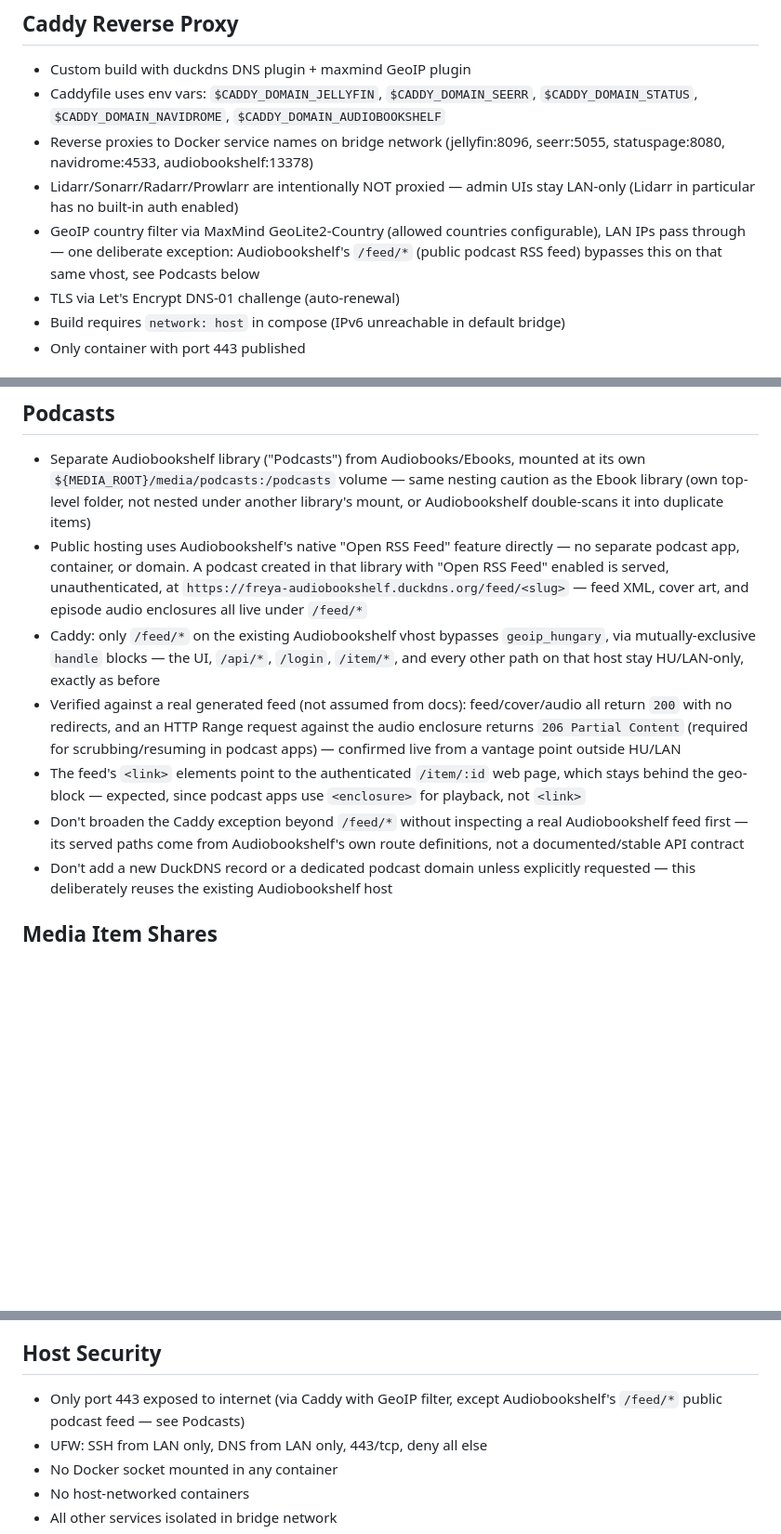
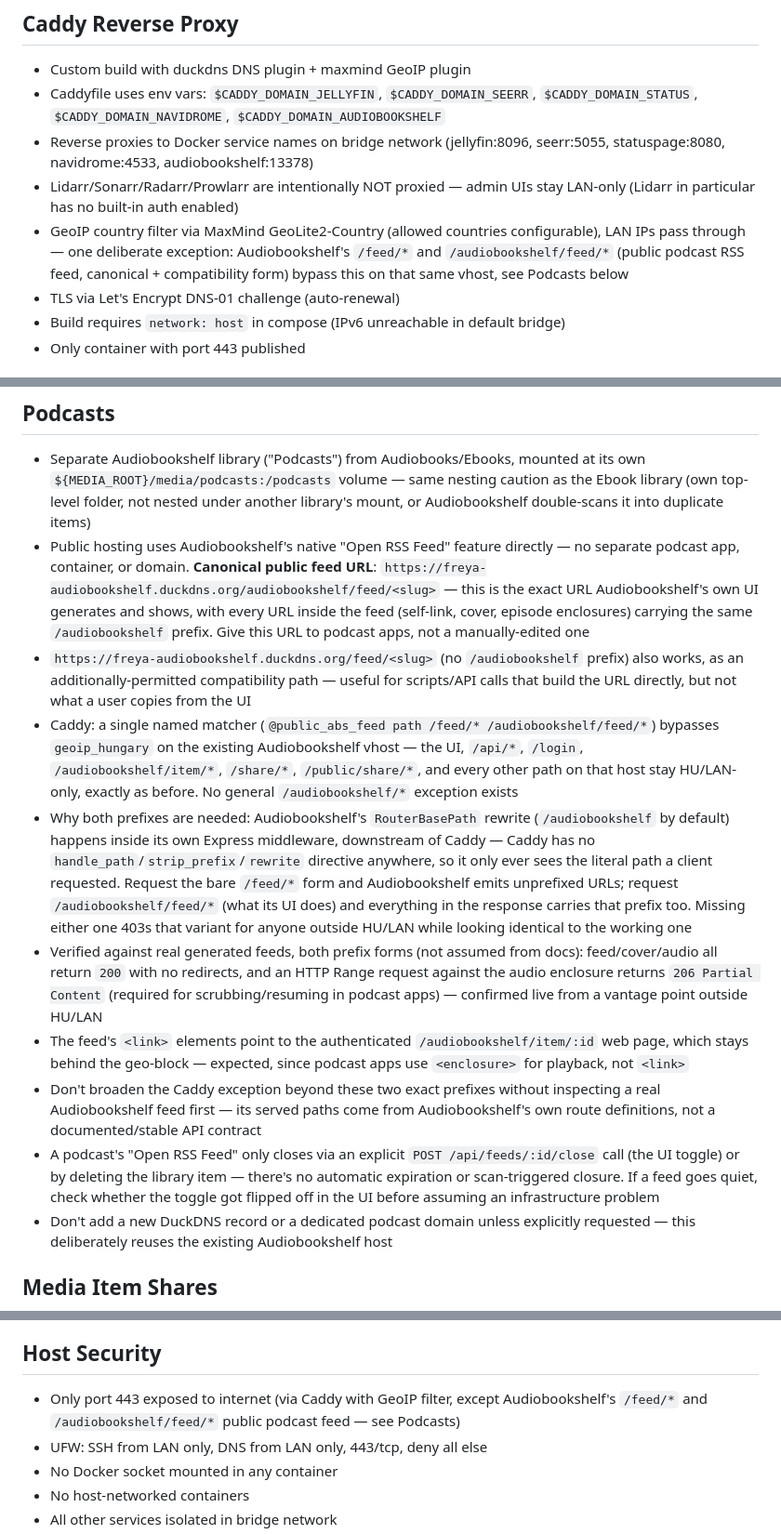
Before and after one commit to jlaszloe6/mediaserver, a Markdown page: CLAUDE.md, 3 parts joined by grey strips. Shown at 93% size. GitHub-like rendering; blank space fills up the shorter version.

Commit message:
CLAUDE.md: document /audiobookshelf/feed/* as the canonical podcast URL
Audiobookshelf's UI generates and shows feed URLs carrying the
/audiobookshelf RouterBasePath prefix - that's what a real user copies
into a podcast app, so it's now documented as canonical, with the bare
/feed/* form noted as an additionally-permitted compatibility path
(useful for scripts, not the user-facing workflow). Also documents why
both prefixes are needed (Caddy has no rewrite; the base-path handling
is entirely inside Audiobookshelf), and that a feed only closes via an
explicit close call or item deletion, never automatically.

```diff
--- a/CLAUDE.md
+++ b/CLAUDE.md
@@ -38,7 +38,7 @@ Services: Jellyfin, Transmission, Sonarr, Radarr, Prowlarr, Bazarr, Seerr, Caddy
 - Caddyfile uses env vars: `$CADDY_DOMAIN_JELLYFIN`, `$CADDY_DOMAIN_SEERR`, `$CADDY_DOMAIN_STATUS`, `$CADDY_DOMAIN_NAVIDROME`, `$CADDY_DOMAIN_AUDIOBOOKSHELF`
 - Reverse proxies to Docker service names on bridge network (jellyfin:8096, seerr:5055, statuspage:8080, navidrome:4533, audiobookshelf:13378)
 - Lidarr/Sonarr/Radarr/Prowlarr are intentionally NOT proxied — admin UIs stay LAN-only (Lidarr in particular has no built-in auth enabled)
-- GeoIP country filter via MaxMind GeoLite2-Country (allowed countries configurable), LAN IPs pass through — one deliberate exception: Audiobookshelf's `/feed/*` (public podcast RSS feed) bypasses this on that same vhost, see Podcasts below
+- GeoIP country filter via MaxMind GeoLite2-Country (allowed countries configurable), LAN IPs pass through — one deliberate exception: Audiobookshelf's `/feed/*` and `/audiobookshelf/feed/*` (public podcast RSS feed, canonical + compatibility form) bypass this on that same vhost, see Podcasts below
 - TLS via Let's Encrypt DNS-01 challenge (auto-renewal)
 - Build requires `network: host` in compose (IPv6 unreachable in default bridge)
 - Only container with port 443 published
@@ -129,11 +129,14 @@ Services: Jellyfin, Transmission, Sonarr, Radarr, Prowlarr, Bazarr, Seerr, Caddy
 
 ## Podcasts
 - Separate Audiobookshelf library ("Podcasts") from Audiobooks/Ebooks, mounted at its own `${MEDIA_ROOT}/media/podcasts:/podcasts` volume — same nesting caution as the Ebook library (own top-level folder, not nested under another library's mount, or Audiobookshelf double-scans it into duplicate items)
-- Public hosting uses Audiobookshelf's native "Open RSS Feed" feature directly — no separate podcast app, container, or domain. A podcast created in that library with "Open RSS Feed" enabled is served, unauthenticated, at `https://freya-audiobookshelf.duckdns.org/feed/<slug>` — feed XML, cover art, and episode audio enclosures all live under `/feed/*`
-- Caddy: only `/feed/*` on the existing Audiobookshelf vhost bypasses `geoip_hungary`, via mutually-exclusive `handle` blocks — the UI, `/api/*`, `/login`, `/item/*`, and every other path on that host stay HU/LAN-only, exactly as before
-- Verified against a real generated feed (not assumed from docs): feed/cover/audio all return `200` with no redirects, and an HTTP Range request against the audio enclosure returns `206 Partial Content` (required for scrubbing/resuming in podcast apps) — confirmed live from a vantage point outside HU/LAN
-- The feed's `<link>` elements point to the authenticated `/item/:id` web page, which stays behind the geo-block — expected, since podcast apps use `<enclosure>` for playback, not `<link>`
-- Don't broaden the Caddy exception beyond `/feed/*` without inspecting a real Audiobookshelf feed first — its served paths come from Audiobookshelf's own route definitions, not a documented/stable API contract
+- Public hosting uses Audiobookshelf's native "Open RSS Feed" feature directly — no separate podcast app, container, or domain. **Canonical public feed URL**: `https://freya-audiobookshelf.duckdns.org/audiobookshelf/feed/<slug>` — this is the exact URL Audiobookshelf's own UI generates and shows, with every URL inside the feed (self-link, cover, episode enclosures) carrying the same `/audiobookshelf` prefix. Give this URL to podcast apps, not a manually-edited one
+- `https://freya-audiobookshelf.duckdns.org/feed/<slug>` (no `/audiobookshelf` prefix) also works, as an additionally-permitted compatibility path — useful for scripts/API calls that build the URL directly, but not what a user copies from the UI
+- Caddy: a single named matcher (`@public_abs_feed path /feed/* /audiobookshelf/feed/*`) bypasses `geoip_hungary` on the existing Audiobookshelf vhost — the UI, `/api/*`, `/login`, `/audiobookshelf/item/*`, `/share/*`, `/public/share/*`, and every other path on that host stay HU/LAN-only, exactly as before. No general `/audiobookshelf/*` exception exists
+- Why both prefixes are needed: Audiobookshelf's `RouterBasePath` rewrite (`/audiobookshelf` by default) happens inside its own Express middleware, downstream of Caddy — Caddy has no `handle_path`/`strip_prefix`/`rewrite` directive anywhere, so it only ever sees the literal path a client requested. Request the bare `/feed/*` form and Audiobookshelf emits unprefixed URLs; request `/audiobookshelf/feed/*` (what its UI does) and everything in the response carries that prefix too. Missing either one 403s that variant for anyone outside HU/LAN while looking identical to the working one
+- Verified against real generated feeds, both prefix forms (not assumed from docs): feed/cover/audio all return `200` with no redirects, and an HTTP Range request against the audio enclosure returns `206 Partial Content` (required for scrubbing/resuming in podcast apps) — confirmed live from a vantage point outside HU/LAN
+- The feed's `<link>` elements point to the authenticated `/audiobookshelf/item/:id` web page, which stays behind the geo-block — expected, since podcast apps use `<enclosure>` for playback, not `<link>`
+- Don't broaden the Caddy exception beyond these two exact prefixes without inspecting a real Audiobookshelf feed first — its served paths come from Audiobookshelf's own route definitions, not a documented/stable API contract
+- A podcast's "Open RSS Feed" only closes via an explicit `POST /api/feeds/:id/close` call (the UI toggle) or by deleting the library item — there's no automatic expiration or scan-triggered closure. If a feed goes quiet, check whether the toggle got flipped off in the UI before assuming an infrastructure problem
 - Don't add a new DuckDNS record or a dedicated podcast domain unless explicitly requested — this deliberately reuses the existing Audiobookshelf host
 
 ## Media Item Shares
@@ -197,7 +200,7 @@ Services: Jellyfin, Transmission, Sonarr, Radarr, Prowlarr, Bazarr, Seerr, Caddy
 - Jellyfin setup wizard and Seerr configuration require browser interaction (cannot be fully automated)
 
 ## Host Security
-- Only port 443 exposed to internet (via Caddy with GeoIP filter, except Audiobookshelf's `/feed/*` public podcast feed — see Podcasts)
+- Only port 443 exposed to internet (via Caddy with GeoIP filter, except Audiobookshelf's `/feed/*` and `/audiobookshelf/feed/*` public podcast feed — see Podcasts)
 - UFW: SSH from LAN only, DNS from LAN only, 443/tcp, deny all else
 - No Docker socket mounted in any container
 - No host-networked containers
```
